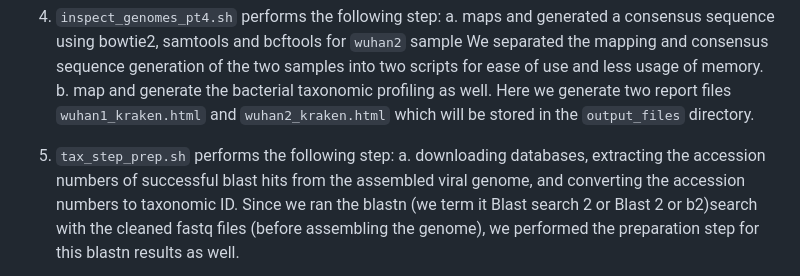
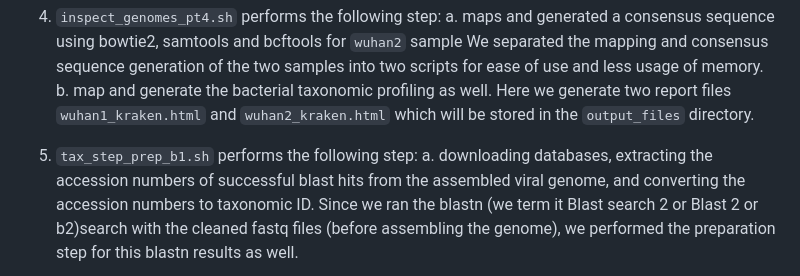
Before and after one commit to lillgc/EEOB5460_final_project2025, a Markdown page: Lillian_Swathi_Shirin_Zheyuan-2025.md, the part around the change. Rendered like a GitHub page.

```diff
--- a/Lillian_Swathi_Shirin_Zheyuan-2025.md
+++ b/Lillian_Swathi_Shirin_Zheyuan-2025.md
@@ -43,7 +43,7 @@ This is where our analysis starts along with the creation of the micromamba envi
     We separated the mapping and consensus sequence generation of the two samples into two scripts for ease of use and less usage of memory.
   b. map and generate the bacterial taxonomic profiling as well. Here we generate two report files `wuhan1_kraken.html` and `wuhan2_kraken.html` which will be stored in the `output_files` directory.
 
-5. `tax_step_prep.sh` performs the following step:
+5. `tax_step_prep_b1.sh` performs the following step:
   a. downloading databases, extracting the accession numbers of successful blast hits from the assembled viral genome, and converting the accession numbers to taxonomic ID.
     Since we ran the blastn (we term it Blast search 2 or Blast 2 or b2)search with the cleaned fastq files (before assembling the genome), we performed the preparation step for this blastn results as well.
 
```
